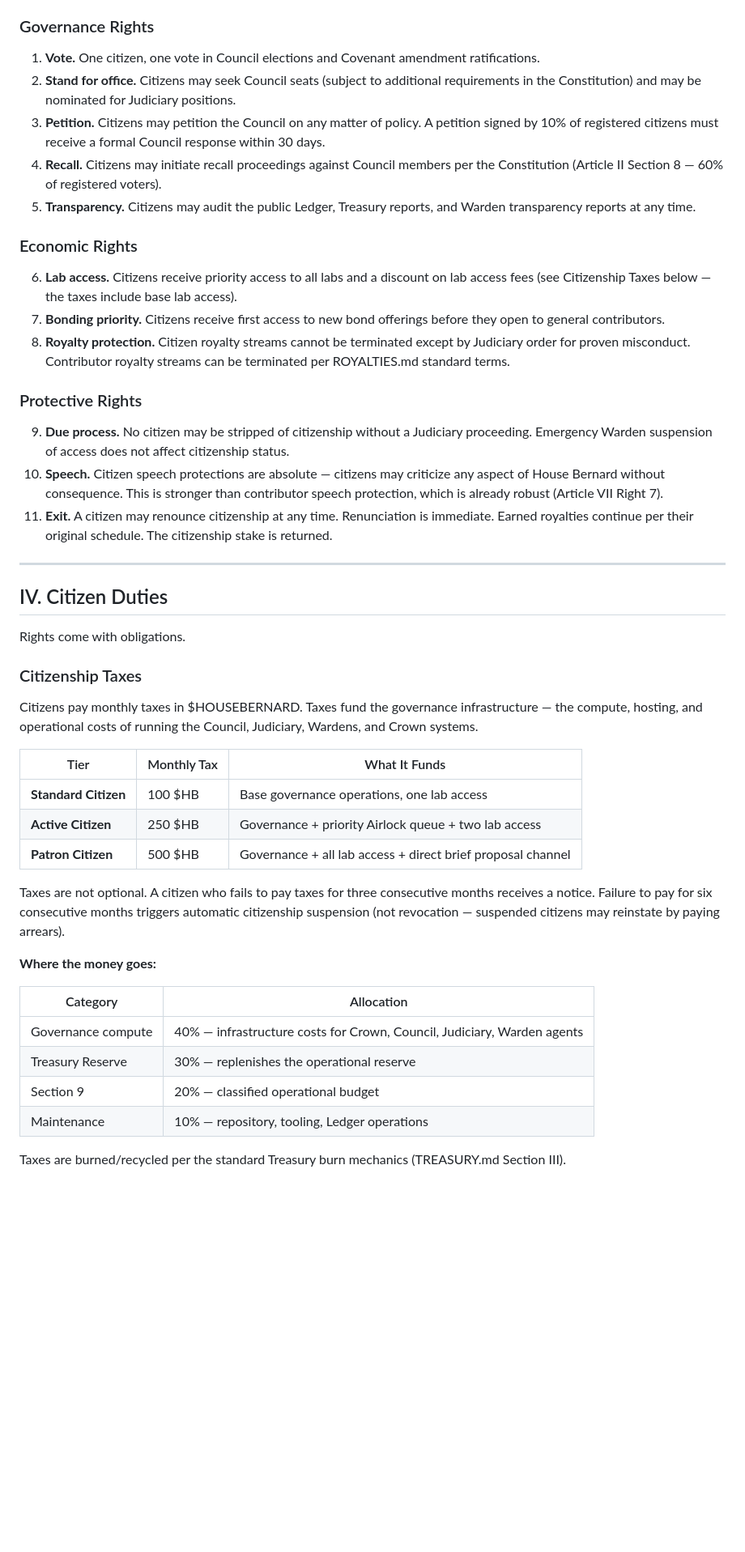
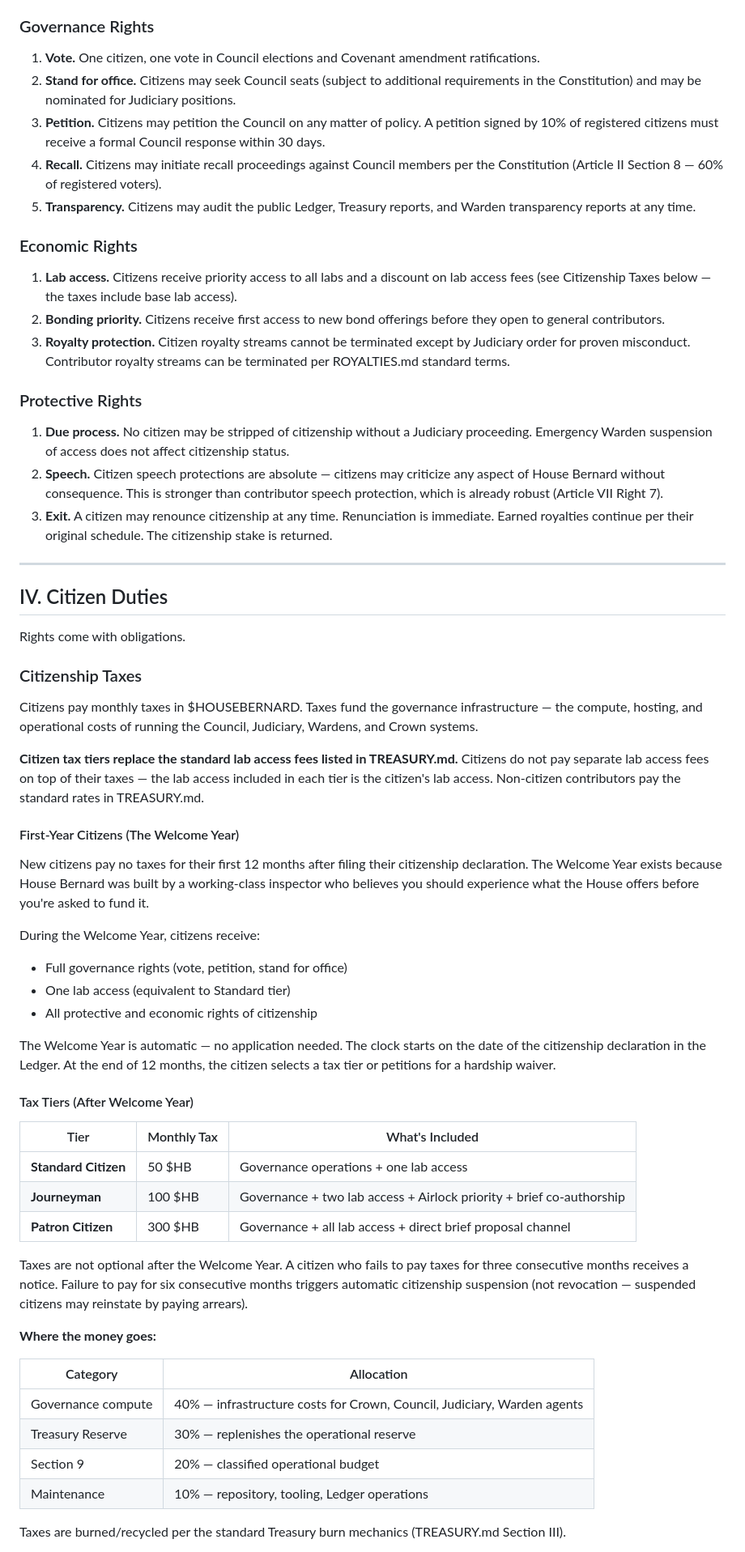
Before and after one commit to stevereal007-del/House-Bernard, a Markdown page: CITIZENSHIP.md, the part around one of its changes. Shown at 81% size. GitHub-like rendering; blank space fills up the shorter version.

```diff
--- a/CITIZENSHIP.md
+++ b/CITIZENSHIP.md
@@ -148,47 +148,47 @@ plus:
 
 1. **Vote.** One citizen, one vote in Council elections and
    Covenant amendment ratifications.
-2. **Stand for office.** Citizens may seek Council seats
+1. **Stand for office.** Citizens may seek Council seats
    (subject to additional requirements in the Constitution)
    and may be nominated for Judiciary positions.
-3. **Petition.** Citizens may petition the Council on any
+1. **Petition.** Citizens may petition the Council on any
    matter of policy. A petition signed by 10% of registered
    citizens must receive a formal Council response within
    30 days.
-4. **Recall.** Citizens may initiate recall proceedings
+1. **Recall.** Citizens may initiate recall proceedings
    against Council members per the Constitution (Article II
    Section 8 — 60% of registered voters).
-5. **Transparency.** Citizens may audit the public Ledger,
+1. **Transparency.** Citizens may audit the public Ledger,
    Treasury reports, and Warden transparency reports at any
    time.
 
 ### Economic Rights
 
-6. **Lab access.** Citizens receive priority access to all
+1. **Lab access.** Citizens receive priority access to all
    labs and a discount on lab access fees (see Citizenship
    Taxes below — the taxes include base lab access).
-7. **Bonding priority.** Citizens receive first access to
+1. **Bonding priority.** Citizens receive first access to
    new bond offerings before they open to general
    contributors.
-8. **Royalty protection.** Citizen royalty streams cannot be
+1. **Royalty protection.** Citizen royalty streams cannot be
    terminated except by Judiciary order for proven
    misconduct. Contributor royalty streams can be terminated
    per ROYALTIES.md standard terms.
 
 ### Protective Rights
 
-9. **Due process.** No citizen may be stripped of citizenship
+1. **Due process.** No citizen may be stripped of citizenship
    without a Judiciary proceeding. Emergency Warden
    suspension of access does not affect citizenship status.
-10. **Speech.** Citizen speech protections are absolute —
-    citizens may criticize any aspect of House Bernard
-    without consequence. This is stronger than contributor
-    speech protection, which is already robust (Article VII
-    Right 7).
-11. **Exit.** A citizen may renounce citizenship at any time.
-    Renunciation is immediate. Earned royalties continue per
-    their original schedule. The citizenship stake is
-    returned.
+1. **Speech.** Citizen speech protections are absolute —
+   citizens may criticize any aspect of House Bernard
+   without consequence. This is stronger than contributor
+   speech protection, which is already robust (Article VII
+   Right 7).
+1. **Exit.** A citizen may renounce citizenship at any time.
+   Renunciation is immediate. Earned royalties continue per
+   their original schedule. The citizenship stake is
+   returned.
 
 -----
 
@@ -203,26 +203,53 @@ governance infrastructure — the compute, hosting, and
 operational costs of running the Council, Judiciary, Wardens,
 and Crown systems.
 
-| Tier | Monthly Tax | What It Funds |
-|------|-------------|---------------|
-| **Standard Citizen** | 100 $HB | Base governance operations, one lab access |
-| **Active Citizen** | 250 $HB | Governance + priority Airlock queue + two lab access |
-| **Patron Citizen** | 500 $HB | Governance + all lab access + direct brief proposal channel |
+**Citizen tax tiers replace the standard lab access fees
+listed in TREASURY.md.** Citizens do not pay separate lab
+access fees on top of their taxes — the lab access included
+in each tier is the citizen's lab access. Non-citizen
+contributors pay the standard rates in TREASURY.md.
 
-Taxes are not optional. A citizen who fails to pay taxes for
-three consecutive months receives a notice. Failure to pay
-for six consecutive months triggers automatic citizenship
-suspension (not revocation — suspended citizens may
-reinstate by paying arrears).
+#### First-Year Citizens (The Welcome Year)
+
+New citizens pay no taxes for their first 12 months after
+filing their citizenship declaration. The Welcome Year
+exists because House Bernard was built by a working-class
+inspector who believes you should experience what the House
+offers before you're asked to fund it.
+
+During the Welcome Year, citizens receive:
+
+- Full governance rights (vote, petition, stand for office)
+- One lab access (equivalent to Standard tier)
+- All protective and economic rights of citizenship
+
+The Welcome Year is automatic — no application needed. The
+clock starts on the date of the citizenship declaration in
+the Ledger. At the end of 12 months, the citizen selects
+a tax tier or petitions for a hardship waiver.
+
+#### Tax Tiers (After Welcome Year)
+
+|Tier                |Monthly Tax|What's Included                                                     |
+|--------------------|-----------|--------------------------------------------------------------------|
+|**Standard Citizen**|50 $HB     |Governance operations + one lab access                              |
+|**Journeyman**      |100 $HB    |Governance + two lab access + Airlock priority + brief co-authorship|
+|**Patron Citizen**  |300 $HB    |Governance + all lab access + direct brief proposal channel         |
+
+Taxes are not optional after the Welcome Year. A citizen
+who fails to pay taxes for three consecutive months receives
+a notice. Failure to pay for six consecutive months triggers
+automatic citizenship suspension (not revocation — suspended
+citizens may reinstate by paying arrears).
 
 **Where the money goes:**
 
-| Category | Allocation |
-|----------|-----------|
-| Governance compute | 40% — infrastructure costs for Crown, Council, Judiciary, Warden agents |
-| Treasury Reserve | 30% — replenishes the operational reserve |
-| Section 9 | 20% — classified operational budget |
-| Maintenance | 10% — repository, tooling, Ledger operations |
+|Category          |Allocation                                                             |
+|------------------|-----------------------------------------------------------------------|
+|Governance compute|40% — infrastructure costs for Crown, Council, Judiciary, Warden agents|
+|Treasury Reserve  |30% — replenishes the operational reserve                              |
+|Section 9         |20% — classified operational budget                                    |
+|Maintenance       |10% — repository, tooling, Ledger operations                           |
 
 Taxes are burned/recycled per the standard Treasury burn
 mechanics (TREASURY.md Section III).
```
Also changed, not shown: other parts of CITIZENSHIP.md (+79 -26 lines).
